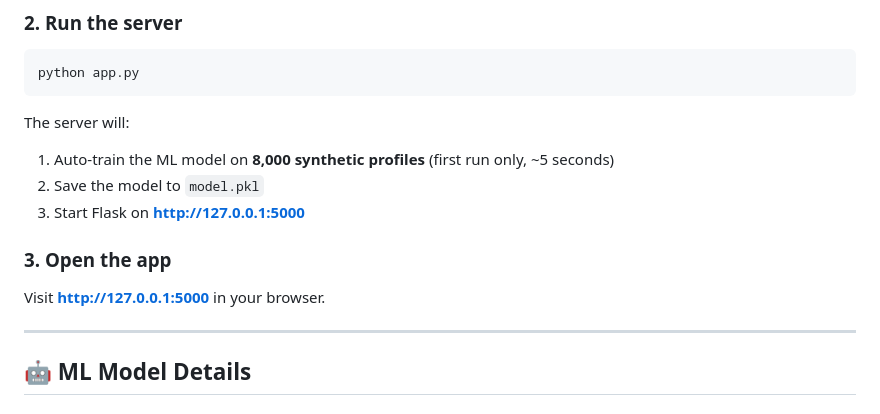
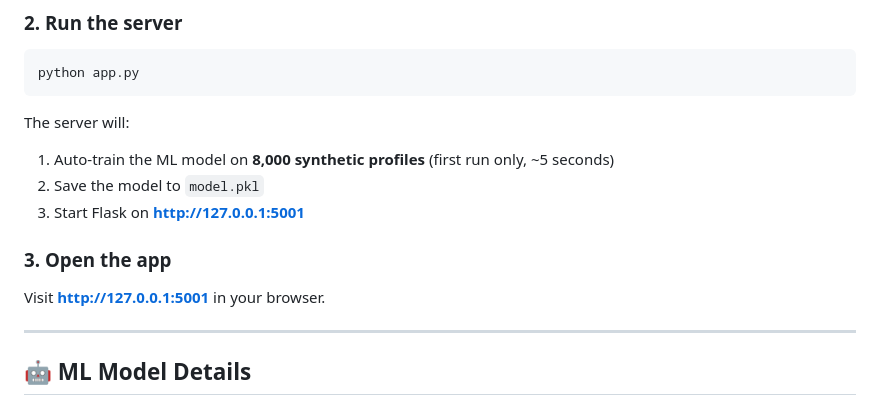
Before and after one commit to saipratheekj-maker/fake-profile-detector, a Markdown page: README.md, the part around the change. Drawn GitHub-style.

Commit message:
Update Flask server port from 5000 to 5001

```diff
--- a/README.md
+++ b/README.md
@@ -35,10 +35,10 @@ python app.py
 The server will:
 1. Auto-train the ML model on **8,000 synthetic profiles** (first run only, ~5 seconds)
 2. Save the model to `model.pkl`
-3. Start Flask on **http://127.0.0.1:5000**
+3. Start Flask on **http://127.0.0.1:5001**
 
 ### 3. Open the app
-Visit **http://127.0.0.1:5000** in your browser.
+Visit **http://127.0.0.1:5001** in your browser.
 
 ---
 
```
